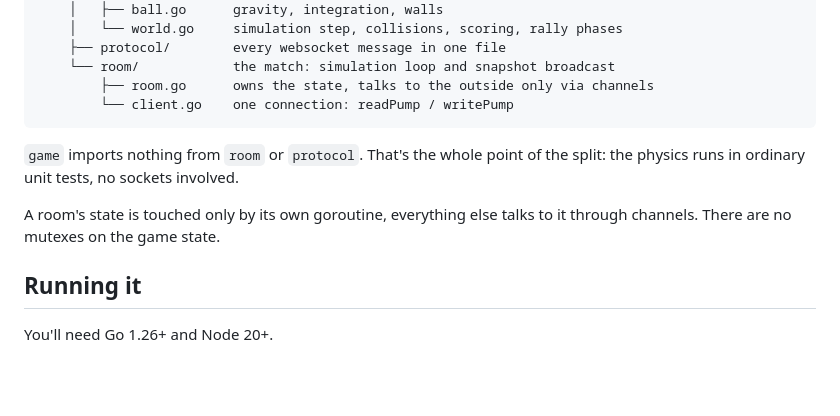
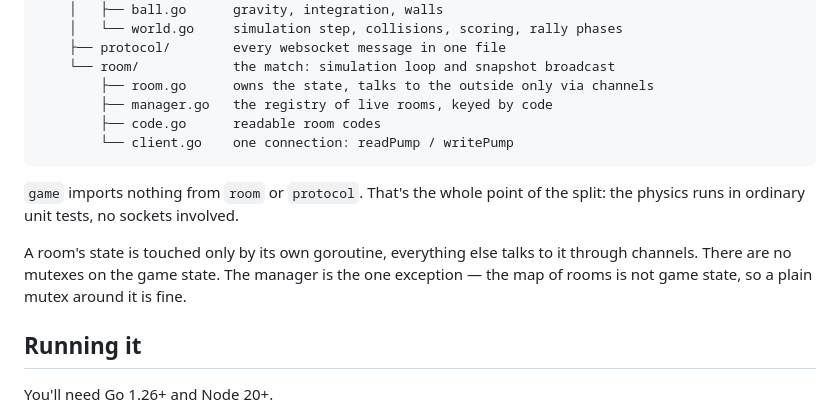
Before and after one commit to vamiss8/beachball-v8, a Markdown page: README.md, the part around one of its changes. Rendered like a GitHub page; blank space fills up the shorter version.

````diff
--- a/README.md
+++ b/README.md
@@ -51,6 +51,8 @@ server/
     ├── protocol/        every websocket message in one file
     └── room/            the match: simulation loop and snapshot broadcast
         ├── room.go      owns the state, talks to the outside only via channels
+        ├── manager.go   the registry of live rooms, keyed by code
+        ├── code.go      readable room codes
         └── client.go    one connection: readPump / writePump
 ```
 
@@ -58,7 +60,9 @@ server/
 split: the physics runs in ordinary unit tests, no sockets involved.
 
 A room's state is touched only by its own goroutine, everything else talks to it
-through channels. There are no mutexes on the game state.
+through channels. There are no mutexes on the game state. The manager is the one
+exception — the map of rooms is not game state, so a plain mutex around it is
+fine.
 
 ## Running it
 
````
Also changed, not shown: other parts of README.md (+32 -4 lines).
